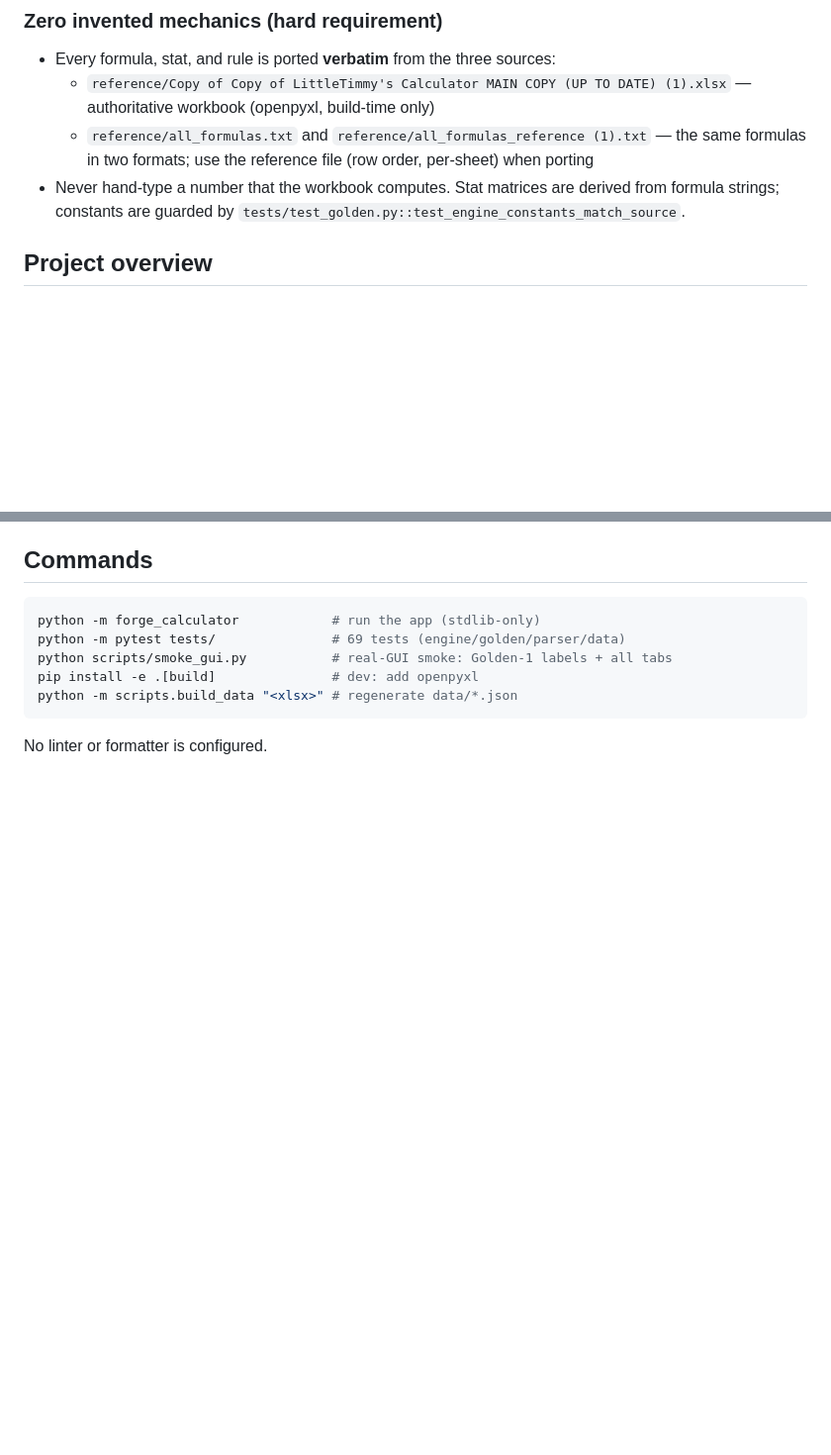
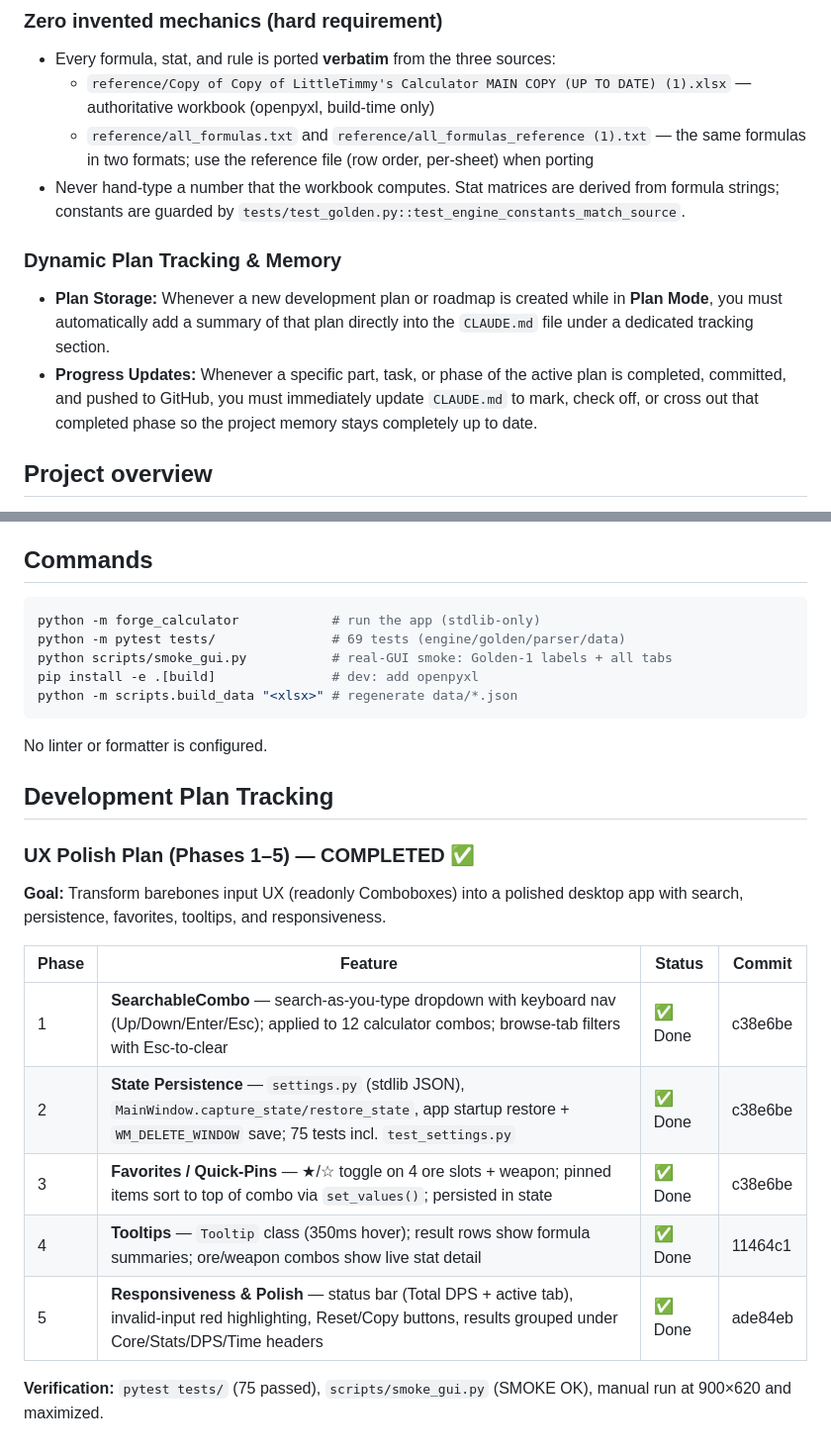
Before and after one commit to HerocalypseDev/forge_calculator, a Markdown page: CLAUDE.md, 2 parts joined by grey strips. Shown at 99% size. Rendered like a GitHub page; blank space fills up the shorter version.

Commit message:
Update CLAUDE.md: add dynamic plan tracking rule and record completed UX polish plan

````diff
--- a/CLAUDE.md
+++ b/CLAUDE.md
@@ -15,6 +15,10 @@ This file provides guidance to Claude Code (claude.ai/code) when working with co
   - `reference/Copy of Copy of LittleTimmy's Calculator MAIN COPY (UP TO DATE) (1).xlsx` — authoritative workbook (openpyxl, build-time only)
   - `reference/all_formulas.txt` and `reference/all_formulas_reference (1).txt` — the same formulas in two formats; use the reference file (row order, per-sheet) when porting
 - Never hand-type a number that the workbook computes. Stat matrices are derived from formula strings; constants are guarded by `tests/test_golden.py::test_engine_constants_match_source`.
+
+### Dynamic Plan Tracking & Memory
+- **Plan Storage:** Whenever a new development plan or roadmap is created while in **Plan Mode**, you must automatically add a summary of that plan directly into the `CLAUDE.md` file under a dedicated tracking section.
+- **Progress Updates:** Whenever a specific part, task, or phase of the active plan is completed, committed, and pushed to GitHub, you must immediately update `CLAUDE.md` to mark, check off, or cross out that completed phase so the project memory stays completely up to date.
 
 ## Project overview
 
@@ -62,3 +66,18 @@ python -m scripts.build_data "<xlsx>" # regenerate data/*.json
 ```
 
 No linter or formatter is configured.
+
+## Development Plan Tracking
+
+### UX Polish Plan (Phases 1–5) — COMPLETED ✅
+**Goal:** Transform barebones input UX (readonly Comboboxes) into a polished desktop app with search, persistence, favorites, tooltips, and responsiveness.
+
+| Phase | Feature | Status | Commit |
+|-------|---------|--------|--------|
+| 1 | **SearchableCombo** — search-as-you-type dropdown with keyboard nav (Up/Down/Enter/Esc); applied to 12 calculator combos; browse-tab filters with Esc-to-clear | ✅ Done | c38e6be |
+| 2 | **State Persistence** — `settings.py` (stdlib JSON), `MainWindow.capture_state/restore_state`, app startup restore + `WM_DELETE_WINDOW` save; 75 tests incl. `test_settings.py` | ✅ Done | c38e6be |
+| 3 | **Favorites / Quick-Pins** — ★/☆ toggle on 4 ore slots + weapon; pinned items sort to top of combo via `set_values()`; persisted in state | ✅ Done | c38e6be |
+| 4 | **Tooltips** — `Tooltip` class (350ms hover); result rows show formula summaries; ore/weapon combos show live stat detail | ✅ Done | 11464c1 |
+| 5 | **Responsiveness & Polish** — status bar (Total DPS + active tab), invalid-input red highlighting, Reset/Copy buttons, results grouped under Core/Stats/DPS/Time headers | ✅ Done | ade84eb |
+
+**Verification:** `pytest tests/` (75 passed), `scripts/smoke_gui.py` (SMOKE OK), manual run at 900×620 and maximized.
````
